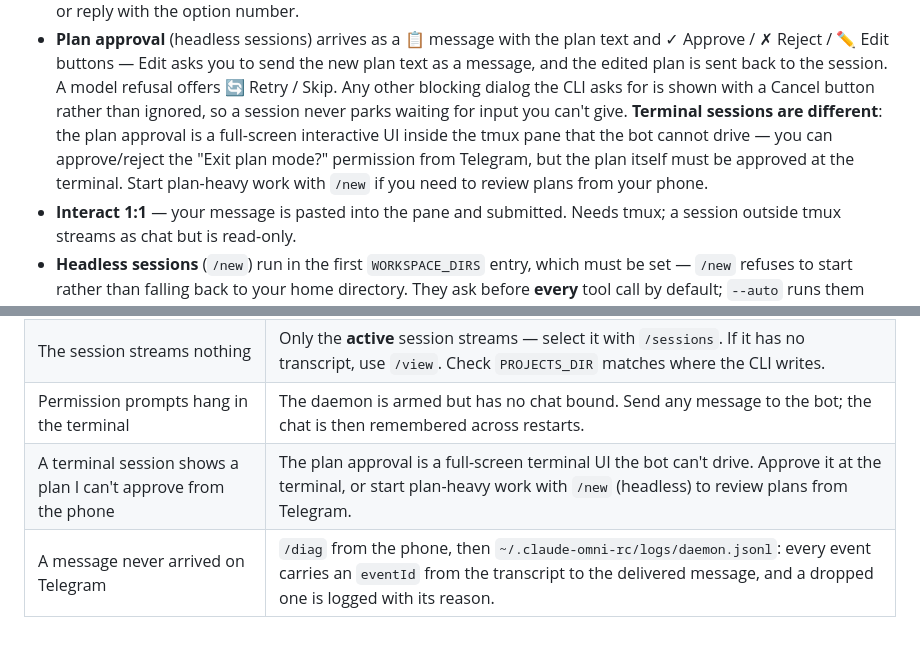
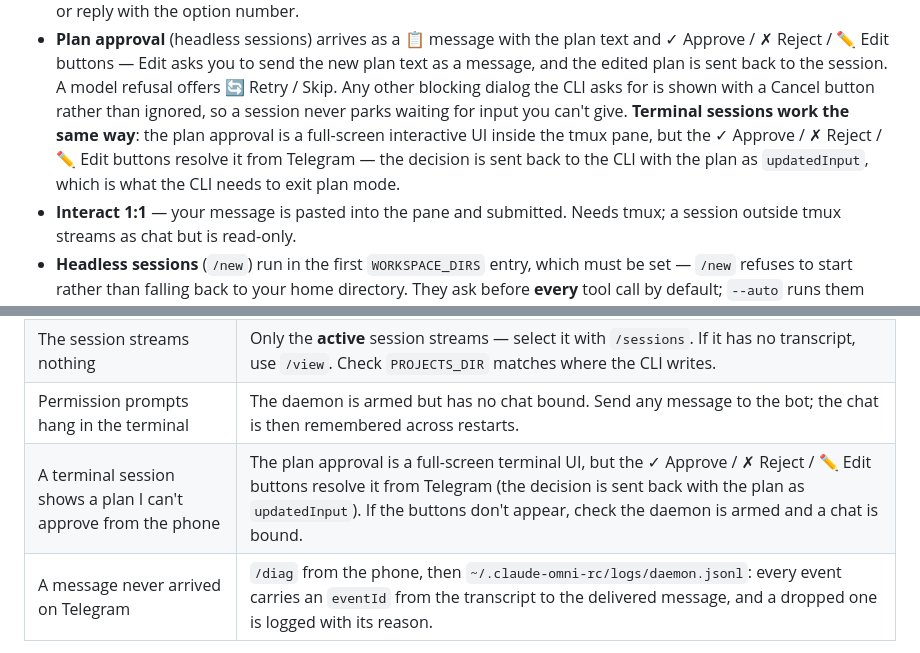
Before and after one commit to ontech7/claude-omni-rc, a Markdown page: README.md, 2 parts joined by grey strips. Rendered like a GitHub page.

```diff
--- a/README.md
+++ b/README.md
@@ -172,12 +172,11 @@ or `/attach`, whatever model backs it.
   new plan text as a message, and the edited plan is sent back to the session.
   A model refusal offers 🔄 Retry / Skip. Any other blocking dialog the CLI asks
   for is shown with a Cancel button rather than ignored, so a session never
-  parks waiting for input you can't give. **Terminal sessions are different**:
-  the plan approval is a full-screen interactive UI inside the tmux pane that
-  the bot cannot drive — you can approve/reject the "Exit plan mode?"
-  permission from Telegram, but the plan itself must be approved at the
-  terminal. Start plan-heavy work with `/new` if you need to review plans from
-  your phone.
+  parks waiting for input you can't give. **Terminal sessions work the same
+  way**: the plan approval is a full-screen interactive UI inside the tmux
+  pane, but the ✓ Approve / ✗ Reject / ✏️ Edit buttons resolve it from
+  Telegram — the decision is sent back to the CLI with the plan as
+  `updatedInput`, which is what the CLI needs to exit plan mode.
 - **Interact 1:1** — your message is pasted into the pane and submitted. Needs
   tmux; a session outside tmux streams as chat but is read-only.
 - **Headless sessions** (`/new`) run in the first `WORKSPACE_DIRS` entry, which
@@ -356,7 +355,7 @@ Disable it with `CLAUDE_OMNI_RC_NO_UPDATE_CHECK=1` in `.env`.
 | A session doesn't show up | Sessions come from `claude:*` tmux discovery, the SessionStart hook or `/attach`. Check the hook is in `~/.claude/settings.json`, the daemon is up, and `API_PORT` is free. |
 | The session streams nothing | Only the **active** session streams — select it with `/sessions`. If it has no transcript, use `/view`. Check `PROJECTS_DIR` matches where the CLI writes. |
 | Permission prompts hang in the terminal | The daemon is armed but has no chat bound. Send any message to the bot; the chat is then remembered across restarts. |
-| A terminal session shows a plan I can't approve from the phone | The plan approval is a full-screen terminal UI the bot can't drive. Approve it at the terminal, or start plan-heavy work with `/new` (headless) to review plans from Telegram. |
+| A terminal session shows a plan I can't approve from the phone | The plan approval is a full-screen terminal UI, but the ✓ Approve / ✗ Reject / ✏️ Edit buttons resolve it from Telegram (the decision is sent back with the plan as `updatedInput`). If the buttons don't appear, check the daemon is armed and a chat is bound. |
 | A message never arrived on Telegram | `/diag` from the phone, then `~/.claude-omni-rc/logs/daemon.jsonl`: every event carries an `eventId` from the transcript to the delivered message, and a dropped one is logged with its reason. |
 
 **Can I move a running session into tmux?** No — a running process can't be
```
Also changed, not shown: CHANGELOG.md (+17 -0 lines).
